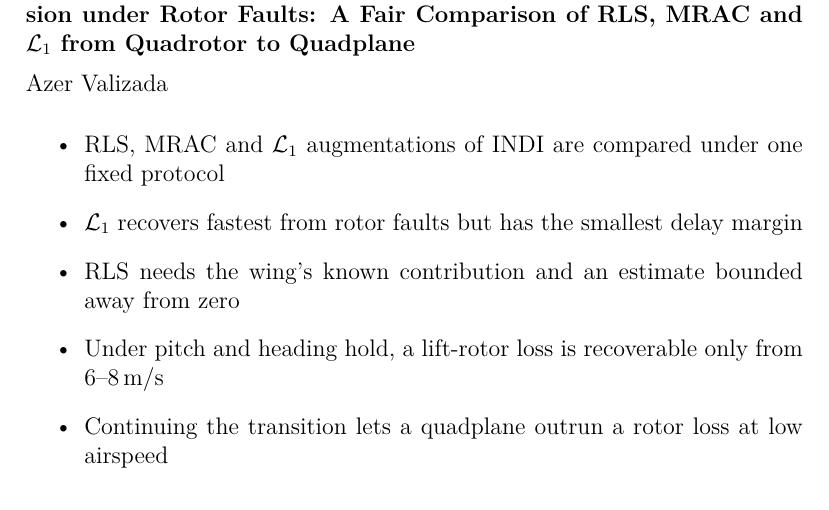
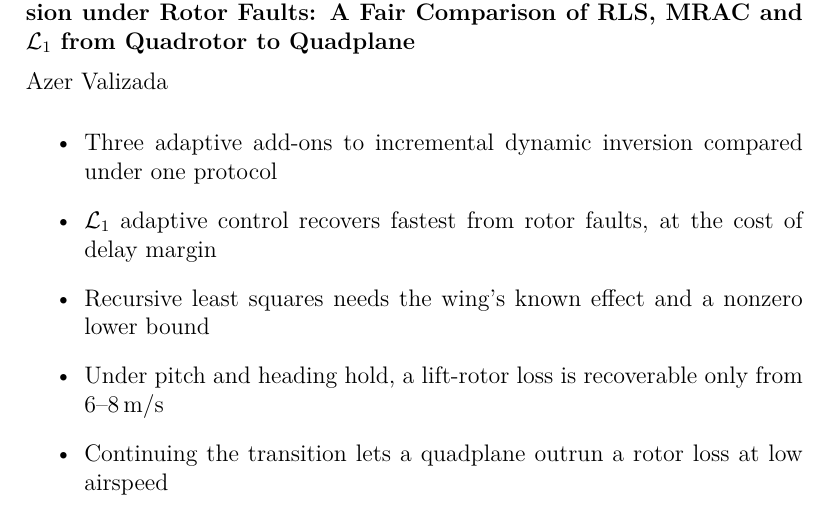
Before and after one commit to azervalizada/adaptive-indi-vtol, a LaTeX paper (paper/main.tex): part of page 1 of 21, cut so that both start at the same text. Compiled offline with XeLaTeX.

Commit message:
Highlights without abbreviations (Elsevier guideline)
Co-Authored-By: Claude Opus 5.5 <noreply@anthropic.com>
Claude-Session: https://claude.ai/code/session_01XSSU8LQkUziBTXzvjiCmZ1

```diff
--- a/paper/main.tex
+++ b/paper/main.tex
@@ -46,9 +46,9 @@ hold. If the rotor fails during the transition, continuing to accelerate lets th
 most cases.
 \end{abstract}
 \begin{highlights}
-\item RLS, MRAC and $\mathcal{L}_1$ augmentations of INDI are compared under one fixed protocol
-\item $\mathcal{L}_1$ recovers fastest from rotor faults but has the smallest delay margin
-\item RLS needs the wing's known contribution and an estimate bounded away from zero
+\item Three adaptive add-ons to incremental dynamic inversion compared under one protocol
+\item $\mathcal{L}_1$ adaptive control recovers fastest from rotor faults, at the cost of delay margin
+\item Recursive least squares needs the wing's known effect and a nonzero lower bound
 \item Under pitch and heading hold, a lift-rotor loss is recoverable only from 6--8\,m/s
 \item Continuing the transition lets a quadplane outrun a rotor loss at low airspeed
 \end{highlights}
```
Also changed, not shown: paper/main.pdf, 2 other files.
